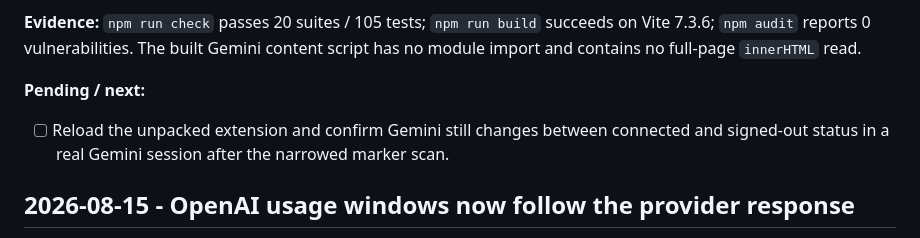
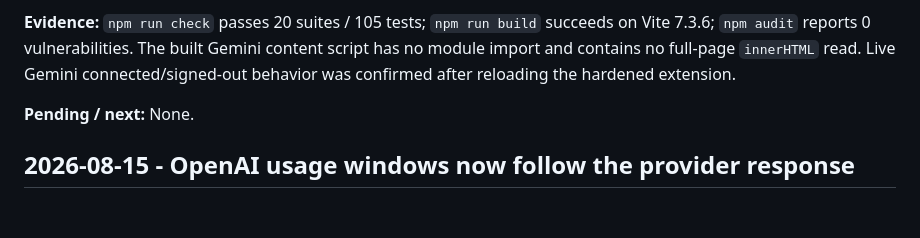
Before and after one commit to DCCA/meterbar, a Markdown page: docs/PROJECT_STATUS.md, the part around the change. Rendered like a GitHub page; blank space fills up the shorter version.

Commit message:
docs: record Gemini security QA

```diff
--- a/docs/PROJECT_STATUS.md
+++ b/docs/PROJECT_STATUS.md
@@ -28,11 +28,10 @@ findings.
 
 **Evidence:** `npm run check` passes 20 suites / 105 tests; `npm run build` succeeds on
 Vite 7.3.6; `npm audit` reports 0 vulnerabilities. The built Gemini content script has no
-module import and contains no full-page `innerHTML` read.
+module import and contains no full-page `innerHTML` read. Live Gemini connected/signed-out
+behavior was confirmed after reloading the hardened extension.
 
-**Pending / next:**
-- [ ] Reload the unpacked extension and confirm Gemini still changes between connected
-      and signed-out status in a real Gemini session after the narrowed marker scan.
+**Pending / next:** None.
 
 ## 2026-08-15 - OpenAI usage windows now follow the provider response
 
```
